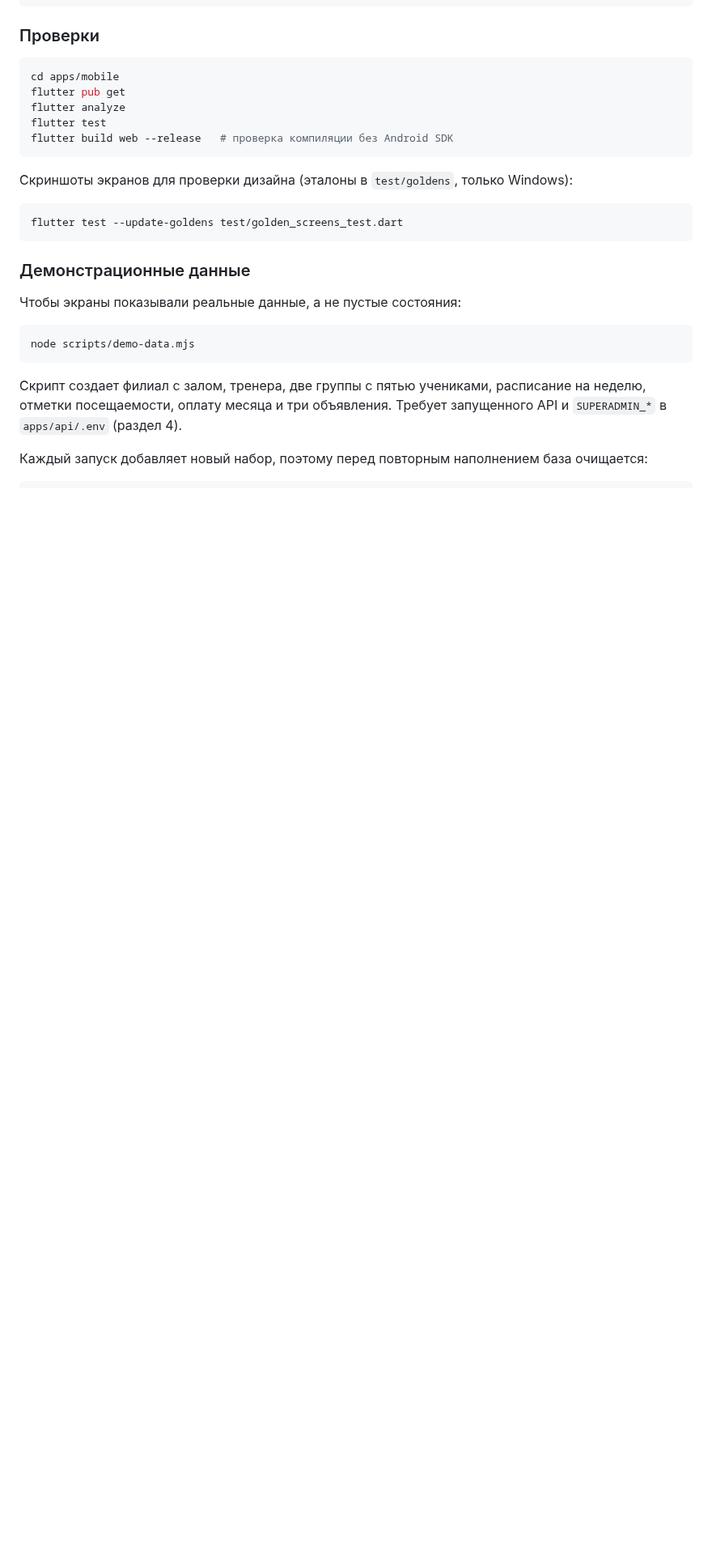
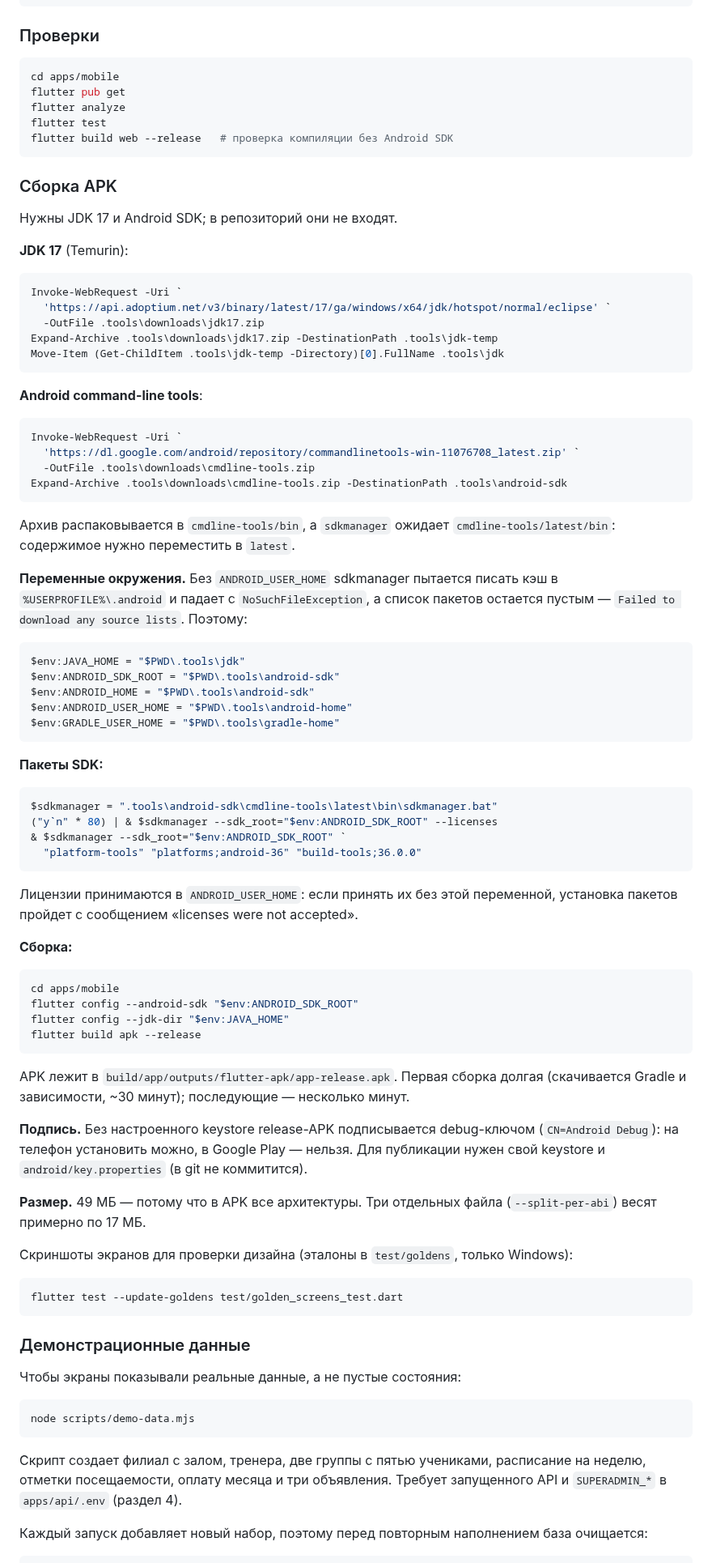
Before and after one commit to soferty2020/Oktagon, a Markdown page: docs/27-local-development.md, the part around the change. Shown at 81% size. Rendered like a GitHub page; blank space fills up the shorter version.

Commit message:
docs: установка Android SDK и сборка APK
APK собрался, но повторять установку по памяти пришлось бы заново: в документации
был только `flutter build web`. Записан весь путь, включая три места, где
установка ломалась.

1. **JDK.** Flutter без него не соберет APK, а в системе Java не было. Скачивание
   Temurin 17 и распаковка в `.tools/jdk`.
2. **`ANDROID_USER_HOME`.** Без этой переменной sdkmanager пишет кэш в
   `%USERPROFILE%\.android` и падает с `NoSuchFileException`; список пакетов
   остается пустым, а сообщение — «Failed to download any source lists», по
   которому причина не видна. Помогло перенаправление в `.tools/android-home`.
3. **Лицензии и `ANDROID_USER_HOME`.** Если принять лицензии без этой переменной,
   а ставить пакеты с ней, установка молча завершается сообщением «licenses were
   not accepted»: принятые лицензии лежат в профиле, а не в SDK.

Также записано: структура архива cmdline-tools требует перемещения в
`cmdline-tools/latest`; первая сборка занимает около 30 минут (Gradle и
зависимости); release-APK без keystore подписывается debug-ключом — на телефон
установить можно, в Google Play нельзя; в APK все архитектуры (49 МБ), а
`--split-per-abi` дает три файла по ~17 МБ.

Проверено: APK 49,4 МБ, пакет `kz.octagon.octagon_mobile`, minSdk 24,
targetSdk 36, архитектуры arm64-v8a, armeabi-v7a, x86_64.

````diff
--- a/docs/27-local-development.md
+++ b/docs/27-local-development.md
@@ -454,6 +454,75 @@ flutter test
 flutter build web --release   # проверка компиляции без Android SDK
 ```
 
+### Сборка APK
+
+Нужны JDK 17 и Android SDK; в репозиторий они не входят.
+
+**JDK 17** (Temurin):
+
+```powershell
+Invoke-WebRequest -Uri `
+  'https://api.adoptium.net/v3/binary/latest/17/ga/windows/x64/jdk/hotspot/normal/eclipse' `
+  -OutFile .tools\downloads\jdk17.zip
+Expand-Archive .tools\downloads\jdk17.zip -DestinationPath .tools\jdk-temp
+Move-Item (Get-ChildItem .tools\jdk-temp -Directory)[0].FullName .tools\jdk
+```
+
+**Android command-line tools**:
+
+```powershell
+Invoke-WebRequest -Uri `
+  'https://dl.google.com/android/repository/commandlinetools-win-11076708_latest.zip' `
+  -OutFile .tools\downloads\cmdline-tools.zip
+Expand-Archive .tools\downloads\cmdline-tools.zip -DestinationPath .tools\android-sdk
+```
+
+Архив распаковывается в `cmdline-tools/bin`, а `sdkmanager` ожидает
+`cmdline-tools/latest/bin`: содержимое нужно переместить в `latest`.
+
+**Переменные окружения.** Без `ANDROID_USER_HOME` sdkmanager пытается писать кэш в
+`%USERPROFILE%\.android` и падает с `NoSuchFileException`, а список пакетов
+остается пустым — `Failed to download any source lists`. Поэтому:
+
+```powershell
+$env:JAVA_HOME = "$PWD\.tools\jdk"
+$env:ANDROID_SDK_ROOT = "$PWD\.tools\android-sdk"
+$env:ANDROID_HOME = "$PWD\.tools\android-sdk"
+$env:ANDROID_USER_HOME = "$PWD\.tools\android-home"
+$env:GRADLE_USER_HOME = "$PWD\.tools\gradle-home"
+```
+
+**Пакеты SDK:**
+
+```powershell
+$sdkmanager = ".tools\android-sdk\cmdline-tools\latest\bin\sdkmanager.bat"
+("y`n" * 80) | & $sdkmanager --sdk_root="$env:ANDROID_SDK_ROOT" --licenses
+& $sdkmanager --sdk_root="$env:ANDROID_SDK_ROOT" `
+  "platform-tools" "platforms;android-36" "build-tools;36.0.0"
+```
+
+Лицензии принимаются в `ANDROID_USER_HOME`: если принять их без этой переменной,
+установка пакетов пройдет с сообщением «licenses were not accepted».
+
+**Сборка:**
+
+```powershell
+cd apps/mobile
+flutter config --android-sdk "$env:ANDROID_SDK_ROOT"
+flutter config --jdk-dir "$env:JAVA_HOME"
+flutter build apk --release
+```
+
+APK лежит в `build/app/outputs/flutter-apk/app-release.apk`. Первая сборка долгая
+(скачивается Gradle и зависимости, ~30 минут); последующие — несколько минут.
+
+**Подпись.** Без настроенного keystore release-APK подписывается debug-ключом
+(`CN=Android Debug`): на телефон установить можно, в Google Play — нельзя. Для
+публикации нужен свой keystore и `android/key.properties` (в git не коммитится).
+
+**Размер.** 49 МБ — потому что в APK все архитектуры. Три отдельных файла
+(`--split-per-abi`) весят примерно по 17 МБ.
+
 Скриншоты экранов для проверки дизайна (эталоны в `test/goldens`, только Windows):
 
 ```powershell
````
Also changed, not shown: apps/mobile/README.md (+23 -1 lines).
